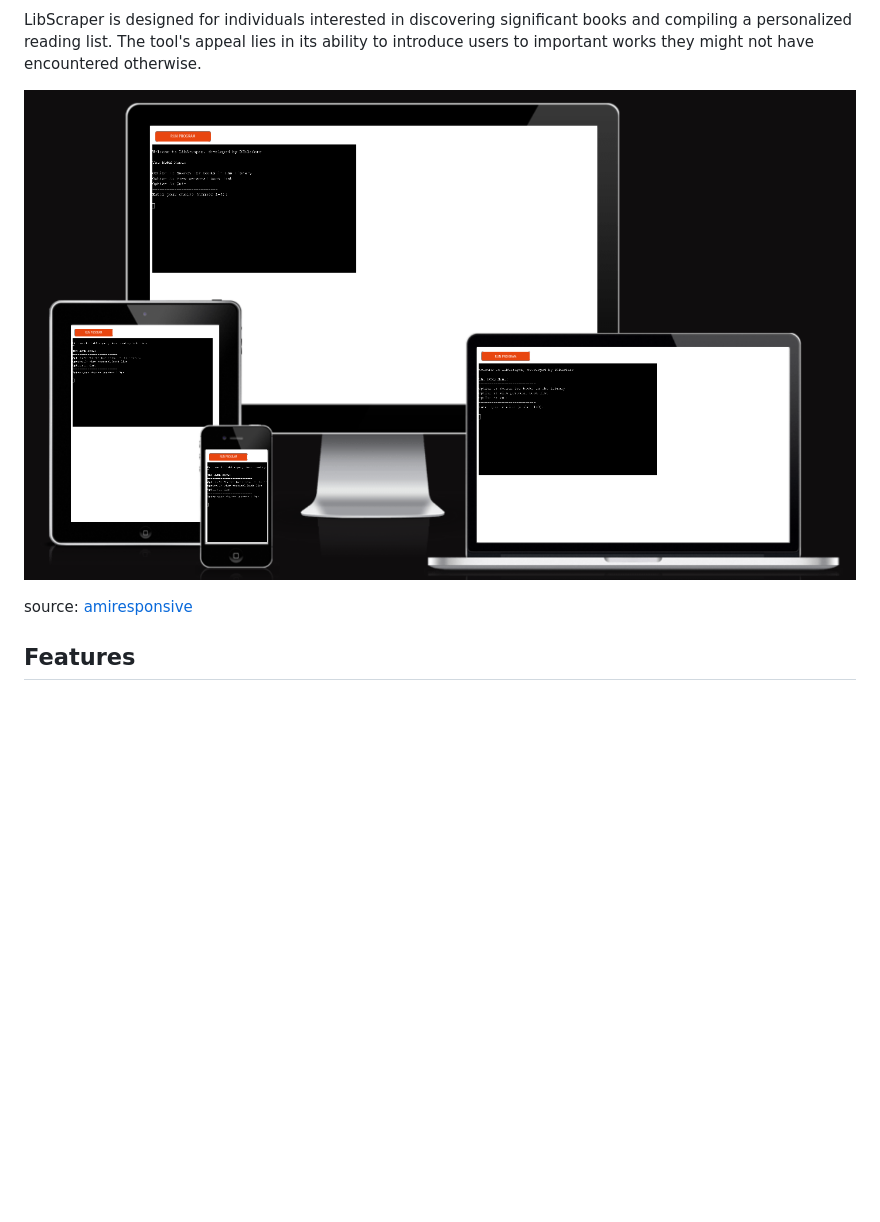
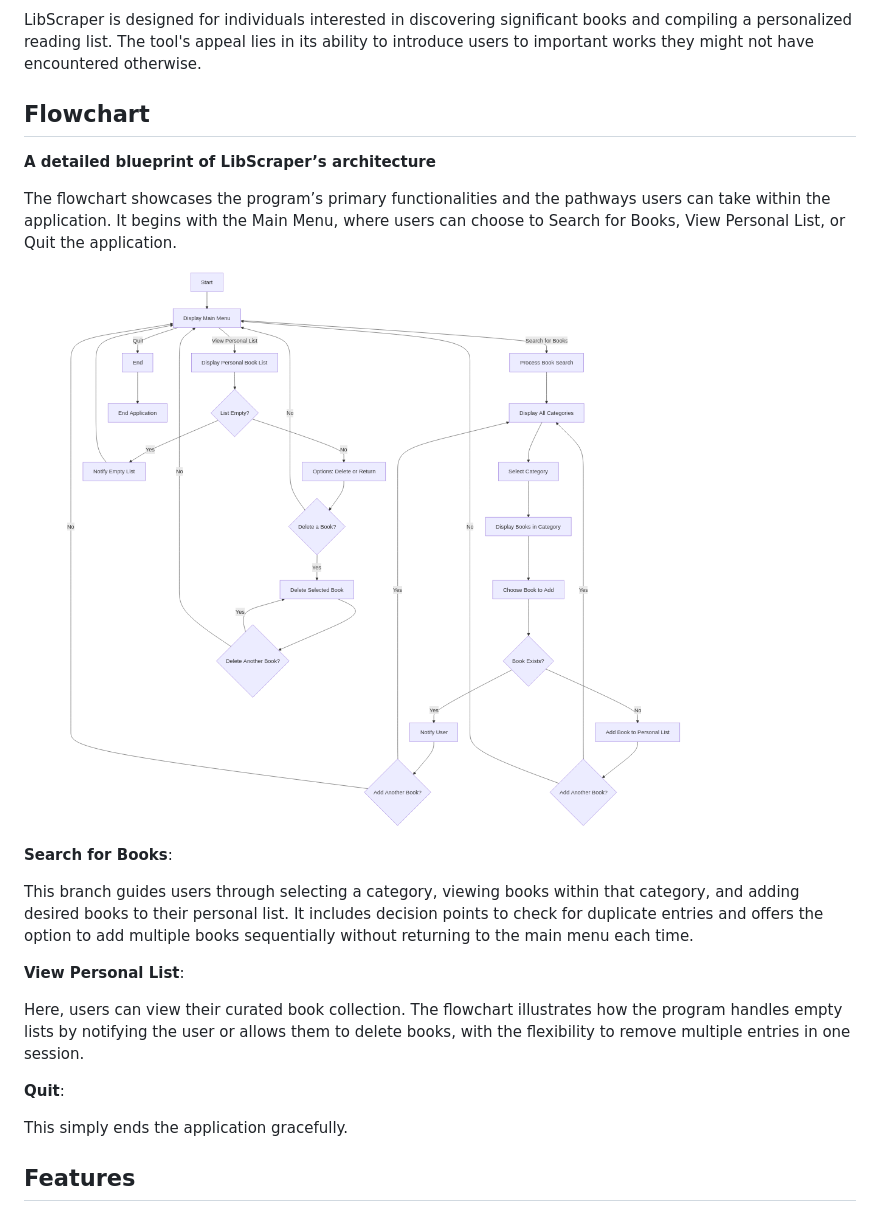
Before and after one commit to D0bledore/LibScraper, a Markdown page: README.md, the part around the change. Rendered like a GitHub page; pictures changed too: documentation/flowchart.png (added), documentation/mockup.png (deleted); blank space fills up the shorter version.

Commit message:
Update README: Replace Mockup with Flowchart for better illustration

```diff
--- a/README.md
+++ b/README.md
@@ -12,9 +12,25 @@ The virtual library currently features approximately 80 books across 13 categori
 
 LibScraper is designed for individuals interested in discovering significant books and compiling a personalized reading list. The tool's appeal lies in its ability to introduce users to important works they might not have encountered otherwise.
 
-![screenshot](documentation/mockup.png)
+## Flowchart
 
-source: [amiresponsive](https://ui.dev/amiresponsive?url=https://libscraper-7100e2e6aa6a.herokuapp.com)
+**A detailed blueprint of LibScraper’s architecture**
+
+The flowchart showcases the program’s primary functionalities and the pathways users can take within the application. It begins with the Main Menu, where users can choose to Search for Books, View Personal List, or Quit the application.
+
+![screenshot](documentation/flowchart.png)
+
+**Search for Books**:
+
+This branch guides users through selecting a category, viewing books within that category, and adding desired books to their personal list. It includes decision points to check for duplicate entries and offers the option to add multiple books sequentially without returning to the main menu each time.
+
+**View Personal List**:
+
+Here, users can view their curated book collection. The flowchart illustrates how the program handles empty lists by notifying the user or allows them to delete books, with the flexibility to remove multiple entries in one session.
+
+**Quit**:
+
+This simply ends the application gracefully.
 
 ## Features
 
```
